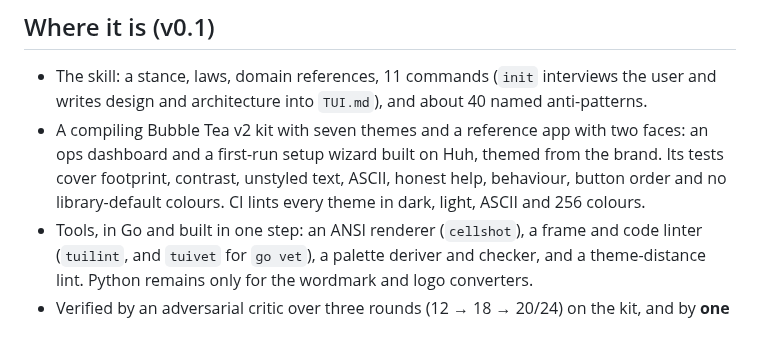
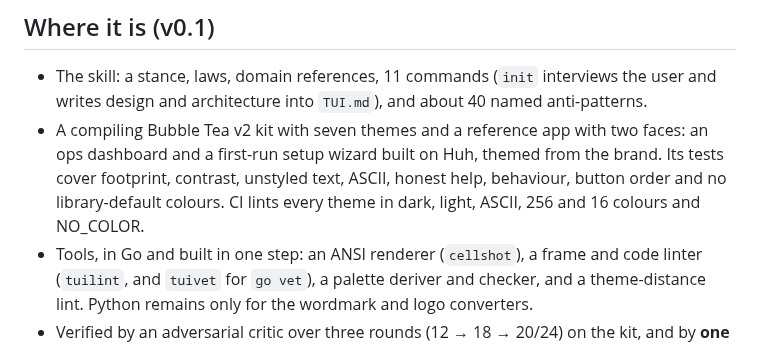
Before and after one commit to jrschumacher/pearl-tui, a Markdown page: ROADMAP.md, the part around the change. Rendered like a GitHub page.

```diff
--- a/ROADMAP.md
+++ b/ROADMAP.md
@@ -10,7 +10,8 @@ repository. Items move from here into issues when someone picks them up.
 - A compiling Bubble Tea v2 kit with seven themes and a reference app with two faces: an
   ops dashboard and a first-run setup wizard built on Huh, themed from the brand. Its tests
   cover footprint, contrast, unstyled text, ASCII, honest help, behaviour, button order and
-  no library-default colours. CI lints every theme in dark, light, ASCII and 256 colours.
+  no library-default colours. CI lints every theme in dark, light, ASCII, 256 and 16 colours
+  and NO_COLOR.
 - Tools, in Go and built in one step: an ANSI renderer (`cellshot`), a frame and code
   linter (`tuilint`, and `tuivet` for `go vet`), a palette deriver and checker, and a
   theme-distance lint. Python remains only for the wordmark and logo converters.
```
Also changed, not shown: README.md (+3 -1 lines), docs/images/changes/reduced-colour-after.png (added), docs/images/changes/reduced-colour-before.png (added), docs/images/gallery-reduced.png (added), 1 other file.
